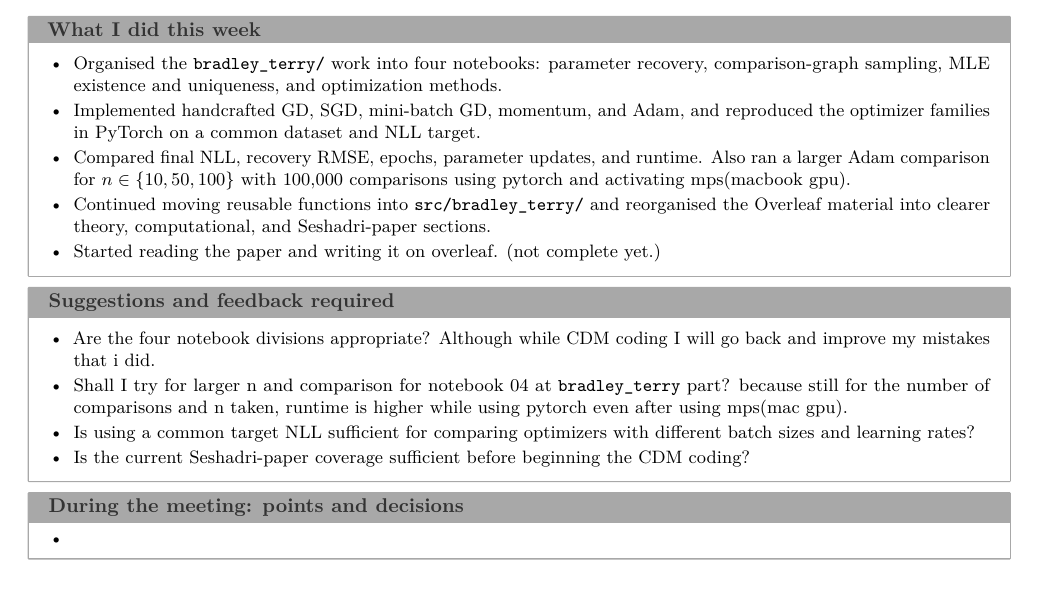
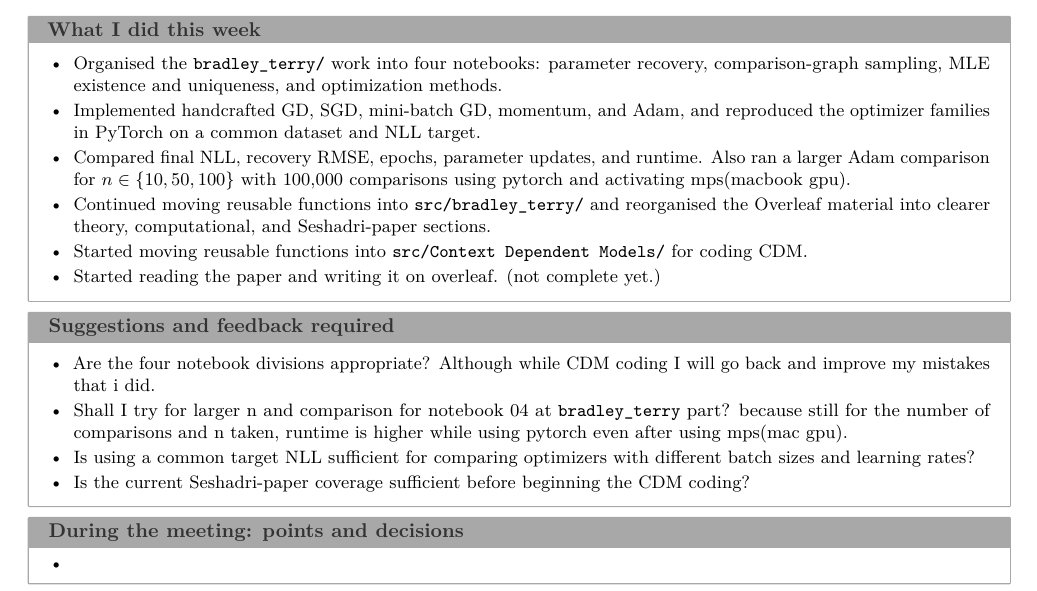
Before and after one commit to rbhdsks/Learning-from-Comparison-Data-Master-Thesis-Project-, a LaTeX thesis (docs/thesis/weekly-log.tex): part of page 10 of 11, cut so that both start at the same text. Compiled offline with pdfLaTeX.

Commit message:
docs: updated worklog part

```diff
--- a/docs/thesis/weekly-log.tex
+++ b/docs/thesis/weekly-log.tex
@@ -309,6 +309,7 @@ test winners, test, losers....
     \item Implemented handcrafted GD, SGD, mini-batch GD, momentum, and Adam, and reproduced the optimizer families in PyTorch on a common dataset and NLL target.
     \item Compared final NLL, recovery RMSE, epochs, parameter updates, and runtime. Also ran a larger Adam comparison for $n\in\{10,50,100\}$ with 100,000 comparisons using pytorch and activating mps(macbook gpu).
     \item Continued moving reusable functions into \texttt{src/bradley\_terry/} and reorganised the Overleaf material into clearer theory, computational, and Seshadri-paper sections.
+    \item Started moving reusable functions into \texttt{src/Context Dependent Models/} for coding CDM.
     \item Started reading the paper and writing it on overleaf. (not complete yet.)
   \end{itemize}
 
```
